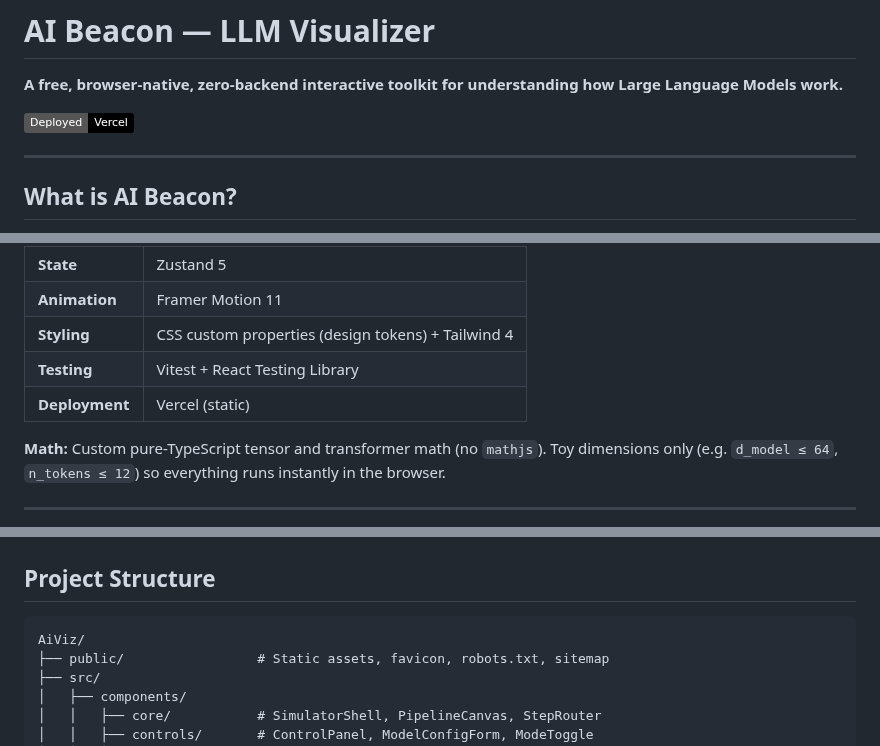
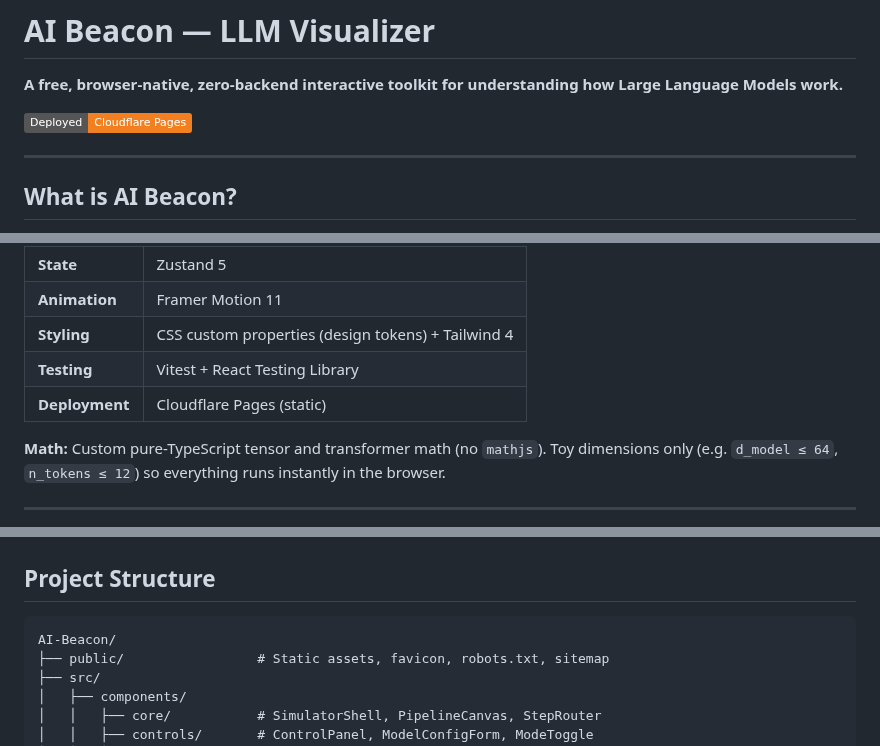
Before and after one commit to Akashkunwar/AI-Beacon, a Markdown page: README.md, 3 parts joined by grey strips. Rendered like a GitHub page; badges without logos.

````diff
--- a/README.md
+++ b/README.md
@@ -2,7 +2,7 @@
 
 **A free, browser-native, zero-backend interactive toolkit for understanding how Large Language Models work.**
 
-[![Deployed on Vercel](https://img.shields.io/badge/Deployed-Vercel-black?style=flat&logo=vercel)](https://ai-beacon.vercel.app)
+[![Deployed on Cloudflare Pages](https://img.shields.io/badge/Deployed-Cloudflare%20Pages-F38020?style=flat&logo=cloudflare)](https://ai-beacon.pages.dev)
 
 ---
 
@@ -58,7 +60,7 @@ Example markdown once images exist: `![Home](docs/screenshots/home.png)`
 | **Animation** | Framer Motion 11 |
 | **Styling** | CSS custom properties (design tokens) + Tailwind 4 |
 | **Testing** | Vitest + React Testing Library |
-| **Deployment** | Vercel (static) |
+| **Deployment** | Cloudflare Pages (static) |
 
 **Math:** Custom pure-TypeScript tensor and transformer math (no `mathjs`). Toy dimensions only (e.g. `d_model ≤ 64`, `n_tokens ≤ 12`) so everything runs instantly in the browser.
 
@@ -97,7 +99,7 @@ Open [http://localhost:5173](http://localhost:5173).
 ## Project Structure
 
 ```text
-AiViz/
+AI-Beacon/
 ├── public/                 # Static assets, favicon, robots.txt, sitemap
 ├── src/
 │   ├── components/
````
Also changed, not shown: other parts of README.md (+13 -14 lines), AI-Beacon-PRD.md (added, +131 -0 lines), AI-Beacon-Technical-Specs.md (added, +203 -0 lines), docs/screenshots/Ai-Beacon-Timeline.png (added), docs/screenshots/AiBeacon-Home.png (added), docs/screenshots/AiBeacon-Transformer-Simulator.png (added), 5 other files.
